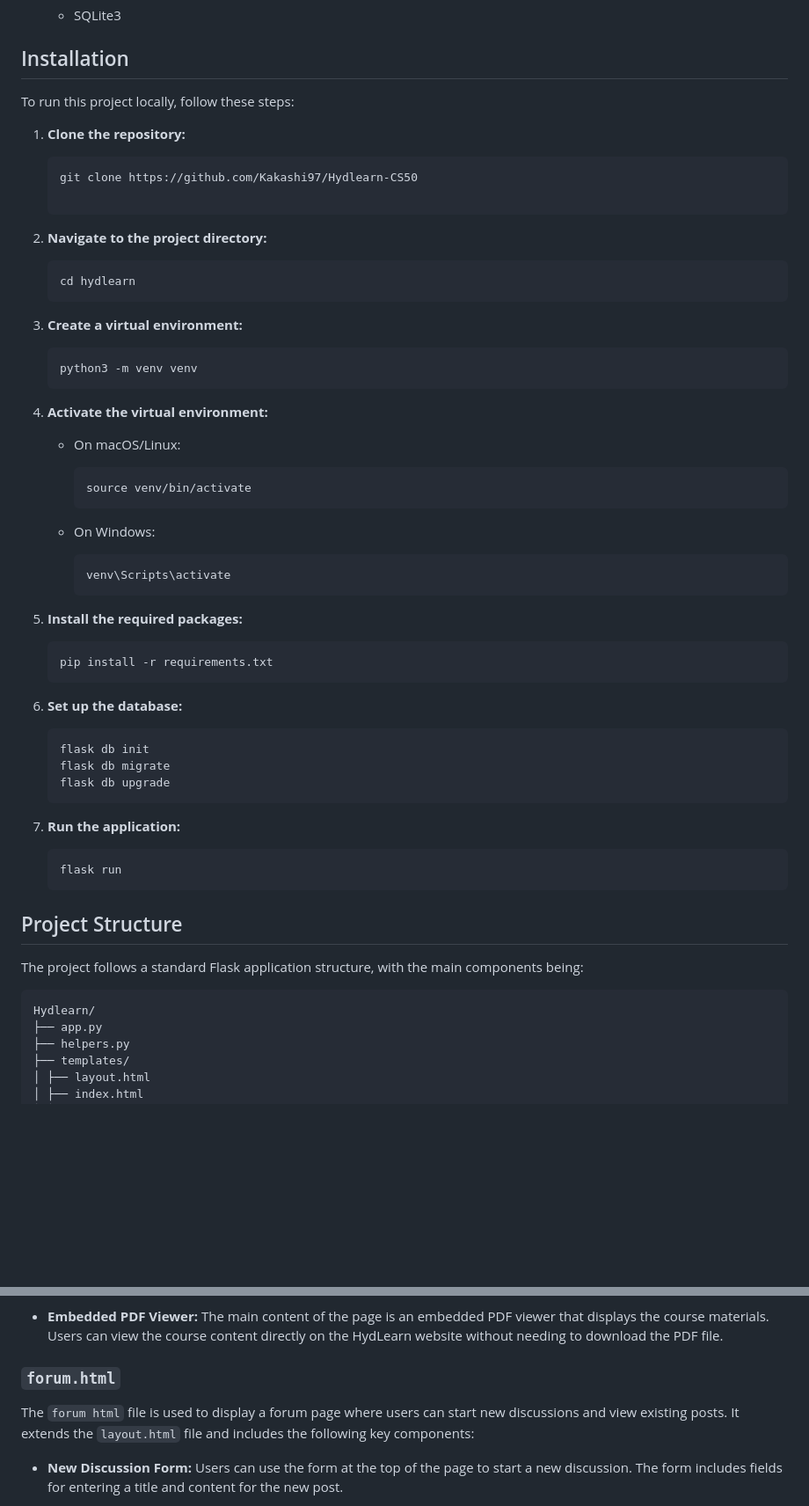
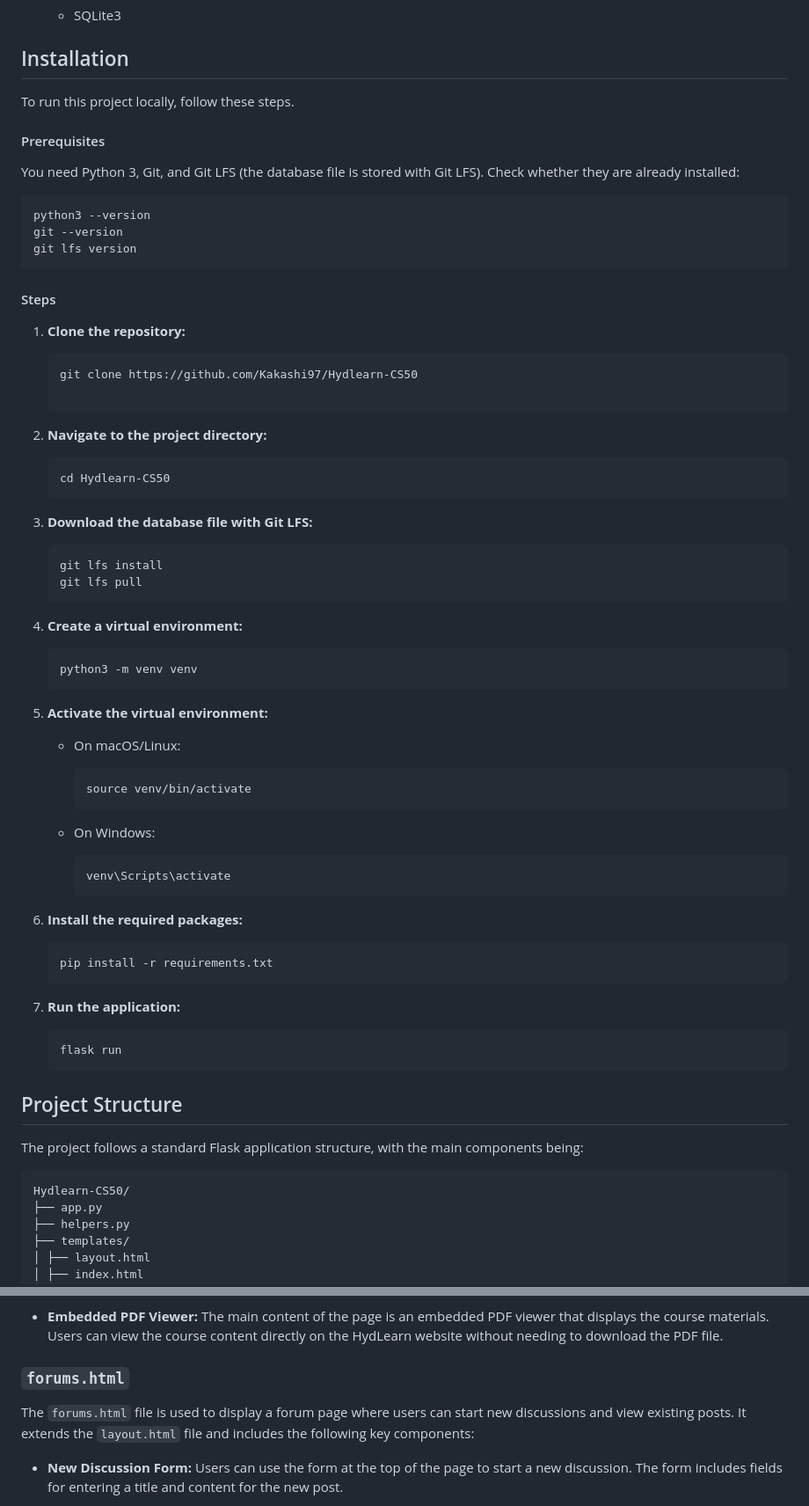
Before and after one commit to Kakashi97/Hydlearn-CS50, a Markdown page: README.md, 2 parts joined by grey strips. Shown at 88% size. Drawn GitHub-style; blank space fills up the shorter version.

````diff
--- a/README.md
+++ b/README.md
@@ -41,7 +41,18 @@ Hydlearn is a simple e-learning website developed as part of the final project f
 
 ## Installation
 
-To run this project locally, follow these steps:
+To run this project locally, follow these steps.
+
+#### Prerequisites
+
+You need Python 3, Git, and Git LFS (the database file is stored with Git LFS). Check whether they are already installed:
+
+```bash
+python3 --version
+git --version
+git lfs version
+```
+#### Steps
 
 1. **Clone the repository:**
 
@@ -53,16 +64,23 @@ To run this project locally, follow these steps:
 2. **Navigate to the project directory:**
 
     ```bash
-    cd hydlearn
+    cd Hydlearn-CS50
     ```
 
-3. **Create a virtual environment:**
+3. **Download the database file with Git LFS:**
+
+    ```bash
+    git lfs install
+    git lfs pull
+    ```
+
+4. **Create a virtual environment:**
 
     ```bash
     python3 -m venv venv
     ```
 
-4. **Activate the virtual environment:**
+5. **Activate the virtual environment:**
 
     - On macOS/Linux:
 
@@ -76,18 +94,10 @@ To run this project locally, follow these steps:
         venv\Scripts\activate
         ```
 
-5. **Install the required packages:**
+6. **Install the required packages:**
 
     ```bash
     pip install -r requirements.txt
-    ```
-
-6. **Set up the database:**
-
-    ```bash
-    flask db init
-    flask db migrate
-    flask db upgrade
     ```
 
 7. **Run the application:**
@@ -101,7 +111,7 @@ To run this project locally, follow these steps:
 
 The project follows a standard Flask application structure, with the main components being:
 ```
-Hydlearn/
+Hydlearn-CS50/
 ├── app.py
 ├── helpers.py
 ├── templates/
@@ -204,8 +214,8 @@ The `course.html` file displays the content of a specific course on the HydLearn
 
 - **Embedded PDF Viewer:** The main content of the page is an embedded PDF viewer that displays the course materials. Users can view the course content directly on the HydLearn website without needing to download the PDF file.
 
-### `forum.html`
-The `forum html` file is used to display a forum page where users can start new discussions and view existing posts. It extends the `layout.html` file and includes the following key components:
+### `forums.html`
+The `forums.html` file is used to display a forum page where users can start new discussions and view existing posts. It extends the `layout.html` file and includes the following key components:
 
 - **New Discussion Form:** Users can use the form at the top of the page to start a new discussion. The form includes fields for entering a title and content for the new post.
 
````
Also changed, not shown: other parts of README.md (+3 -3 lines).
